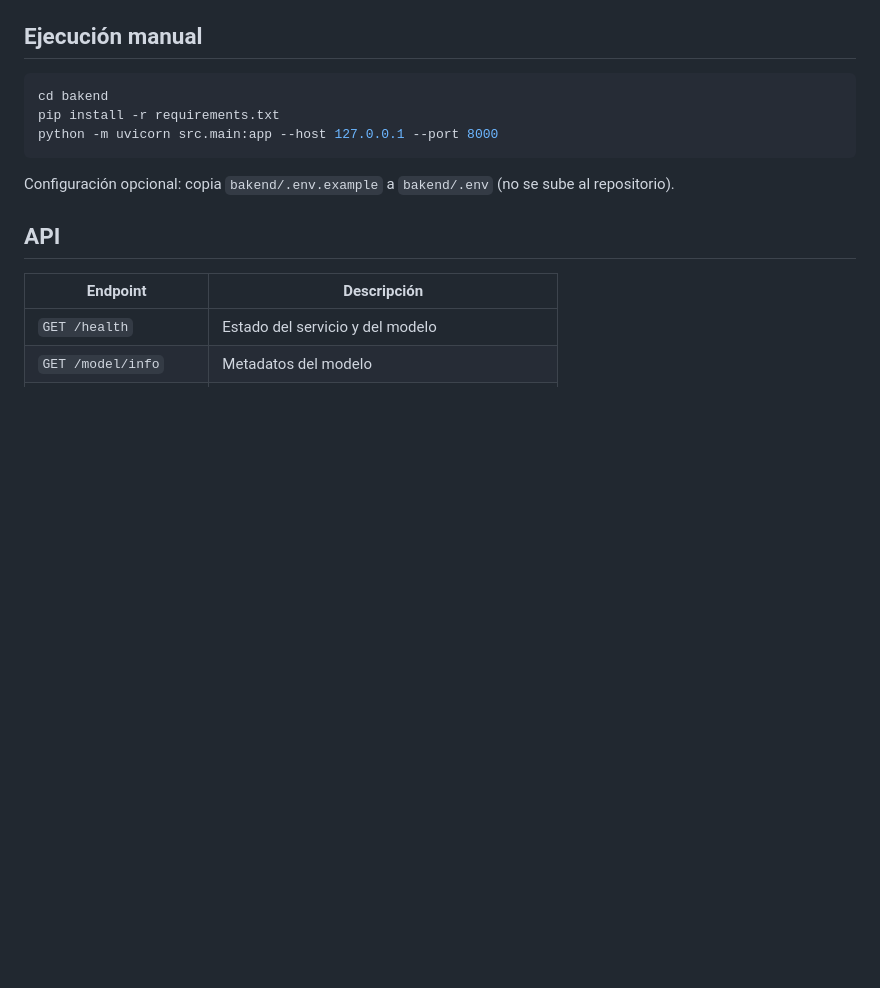
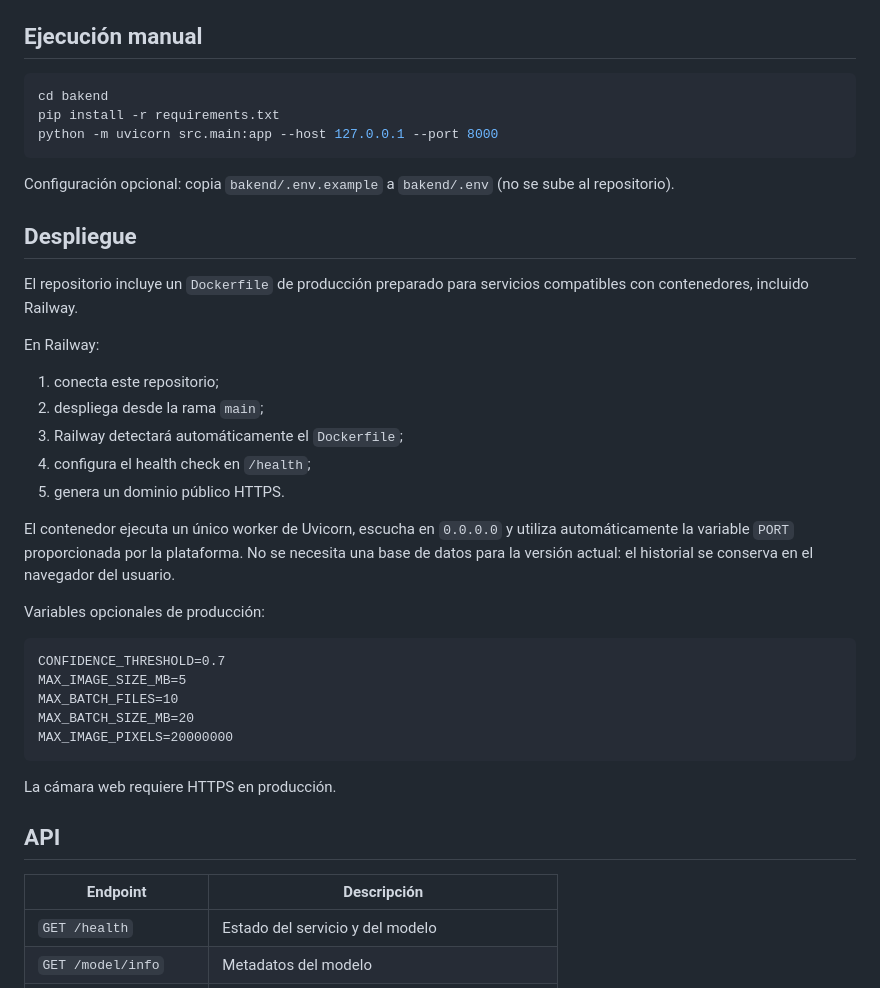
Before and after one commit to franksimonduran/BananaVision-AI, a Markdown page: README.md, the part around the change. Drawn GitHub-style; blank space fills up the shorter version.

Commit message:
Document production deployment on Railway

````diff
--- a/README.md
+++ b/README.md
@@ -37,6 +37,32 @@ python -m uvicorn src.main:app --host 127.0.0.1 --port 8000
 ```
 
 Configuración opcional: copia `bakend/.env.example` a `bakend/.env` (no se sube al repositorio).
+
+## Despliegue
+
+El repositorio incluye un `Dockerfile` de producción preparado para servicios compatibles con contenedores, incluido Railway.
+
+En Railway:
+
+1. conecta este repositorio;
+2. despliega desde la rama `main`;
+3. Railway detectará automáticamente el `Dockerfile`;
+4. configura el health check en `/health`;
+5. genera un dominio público HTTPS.
+
+El contenedor ejecuta un único worker de Uvicorn, escucha en `0.0.0.0` y utiliza automáticamente la variable `PORT` proporcionada por la plataforma. No se necesita una base de datos para la versión actual: el historial se conserva en el navegador del usuario.
+
+Variables opcionales de producción:
+
+```text
+CONFIDENCE_THRESHOLD=0.7
+MAX_IMAGE_SIZE_MB=5
+MAX_BATCH_FILES=10
+MAX_BATCH_SIZE_MB=20
+MAX_IMAGE_PIXELS=20000000
+```
+
+La cámara web requiere HTTPS en producción.
 
 ## API
 
````
